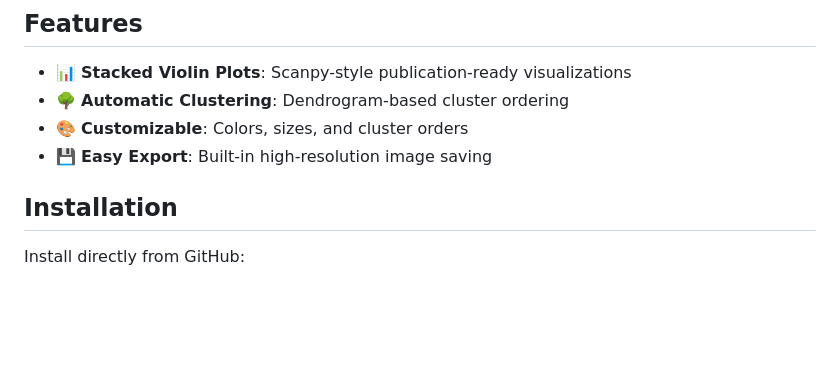
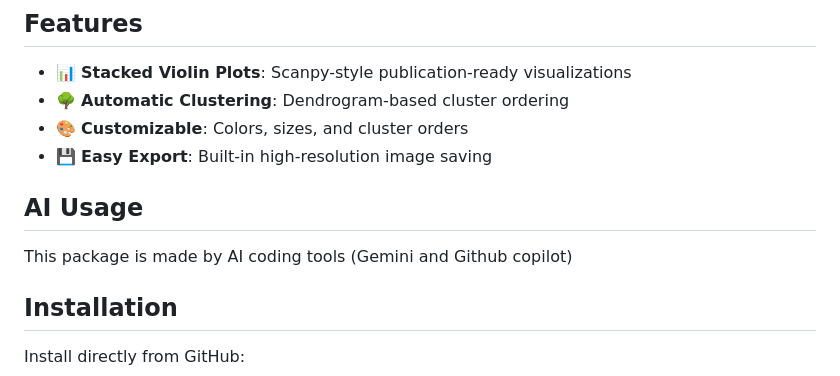
Before and after one commit to AyumuOkumura/SeuratVizHelper, a Markdown page: README.md, the part around the change. GitHub-like rendering; blank space fills up the shorter version.

Commit message:
Add AI usage section to README
Added section about AI usage in the README.

```diff
--- a/README.md
+++ b/README.md
@@ -8,6 +8,10 @@
 - 🌳 **Automatic Clustering**: Dendrogram-based cluster ordering
 - 🎨 **Customizable**: Colors, sizes, and cluster orders
 - 💾 **Easy Export**: Built-in high-resolution image saving
+
+## AI Usage
+
+This package is made by AI coding tools (Gemini and Github copilot)
 
 ## Installation
 
```
